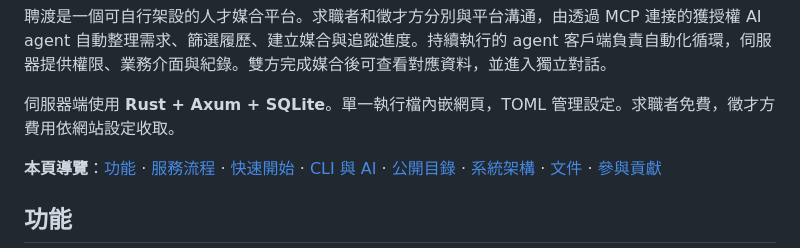
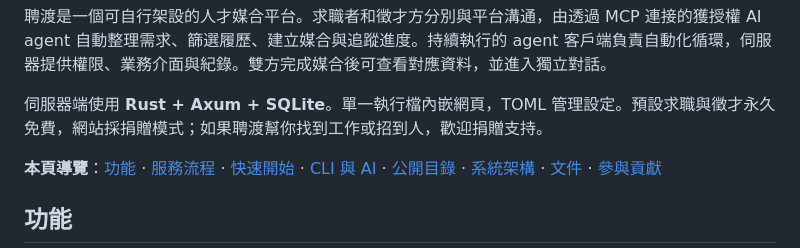
Before and after one commit to TokenNotIncluded/hireferry, a Markdown page: docs/i18n/README.zh-TW.md, the part around one of its changes. GitHub-like rendering.

```diff
--- a/docs/i18n/README.zh-TW.md
+++ b/docs/i18n/README.zh-TW.md
@@ -31,6 +36,6 @@
 聘渡是一個可自行架設的人才媒合平台。求職者和徵才方分別與平台溝通，由透過 MCP 連接的獲授權 AI agent 自動整理需求、篩選履歷、建立媒合與追蹤進度。持續執行的 agent 客戶端負責自動化循環，伺服器提供權限、業務介面與紀錄。雙方完成媒合後可查看對應資料，並進入獨立對話。
 
-伺服器端使用 **Rust + Axum + SQLite**。單一執行檔內嵌網頁，TOML 管理設定。求職者免費，徵才方費用依網站設定收取。
+伺服器端使用 **Rust + Axum + SQLite**。單一執行檔內嵌網頁，TOML 管理設定。預設求職與徵才永久免費，網站採捐贈模式；如果聘渡幫你找到工作或招到人，歡迎捐贈支持。
 
 **本頁導覽**：[功能](#features) · [服務流程](#workflow) · [快速開始](#quick-start) · [CLI 與 AI](#cli-and-ai) · [公開目錄](#public-discovery) · [系統架構](#architecture) · [文件](#documentation) · [參與貢獻](#contributing)
 
```
Also changed, not shown: other parts of docs/i18n/README.zh-TW.md (+5 -0 lines), README.md (+5 -0 lines), docs/i18n/README.en.md (+6 -1 lines).
